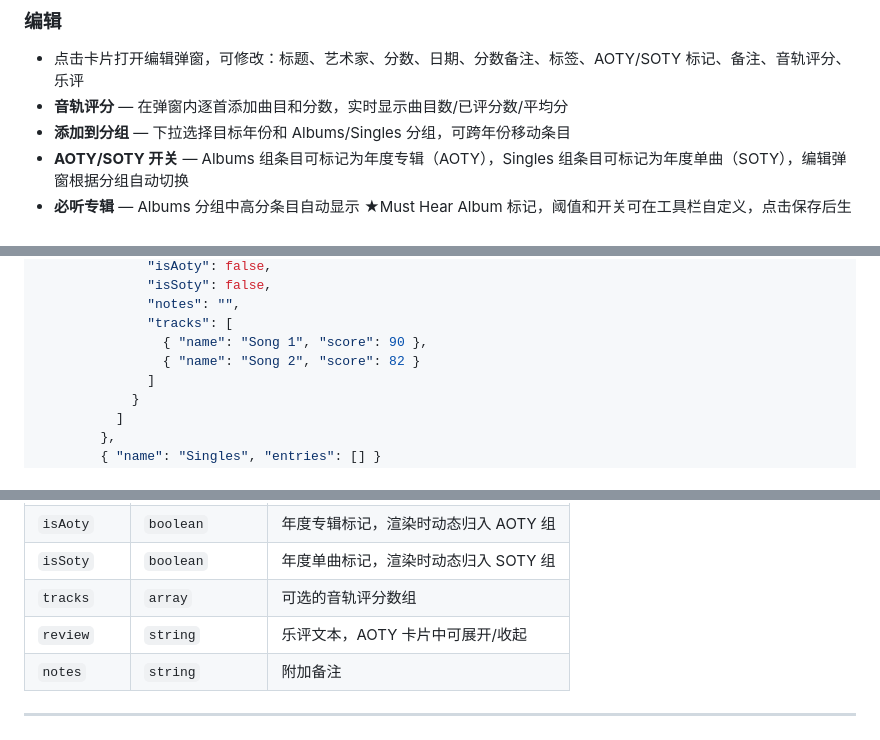
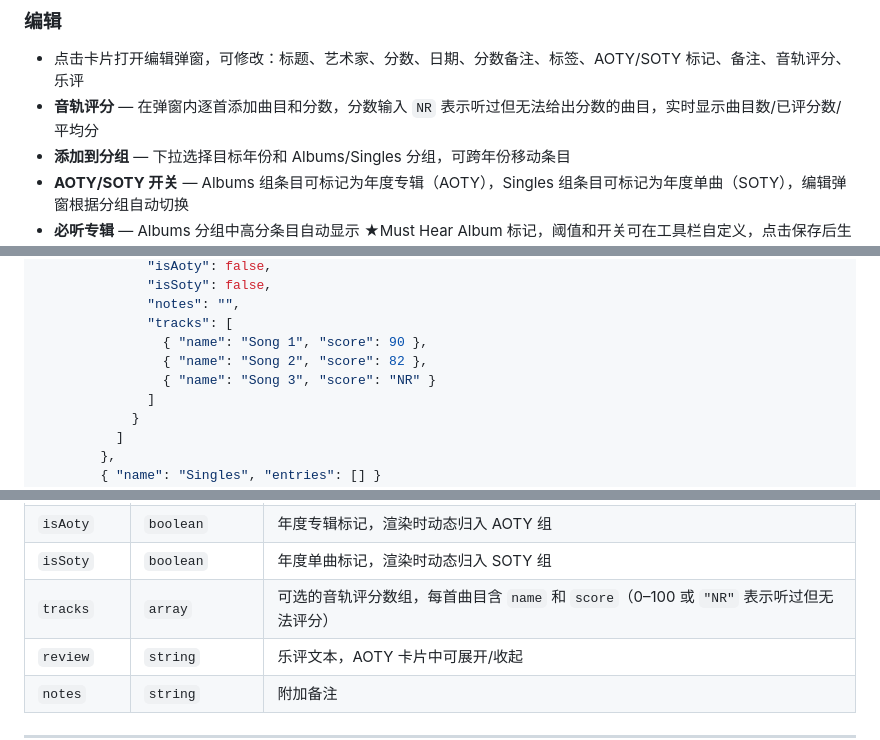
Before and after one commit to DEVILISALIE/Xan-s-Music-Ratings-Data, a Markdown page: README.md, 3 parts joined by grey strips. Rendered like a GitHub page.

Commit message:
docs: README 补充音轨评分 NR 说明
Co-Authored-By: Claude Sonnet 4.6 (1M context) <noreply@anthropic.com>

```diff
--- a/README.md
+++ b/README.md
@@ -32,7 +32,7 @@
 ### 编辑
 
 - 点击卡片打开编辑弹窗，可修改：标题、艺术家、分数、日期、分数备注、标签、AOTY/SOTY 标记、备注、音轨评分、乐评
-- **音轨评分** — 在弹窗内逐首添加曲目和分数，实时显示曲目数/已评分数/平均分
+- **音轨评分** — 在弹窗内逐首添加曲目和分数，分数输入 `NR` 表示听过但无法给出分数的曲目，实时显示曲目数/已评分数/平均分
 - **添加到分组** — 下拉选择目标年份和 Albums/Singles 分组，可跨年份移动条目
 - **AOTY/SOTY 开关** — Albums 组条目可标记为年度专辑（AOTY），Singles 组条目可标记为年度单曲（SOTY），编辑弹窗根据分组自动切换
 - **必听专辑** — Albums 分组中高分条目自动显示 ★Must Hear Album 标记，阈值和开关可在工具栏自定义，点击保存后生效
@@ -220,7 +220,8 @@ Vol. 1 - 2025
               "notes": "",
               "tracks": [
                 { "name": "Song 1", "score": 90 },
-                { "name": "Song 2", "score": 82 }
+                { "name": "Song 2", "score": 82 },
+                { "name": "Song 3", "score": "NR" }
               ]
             }
           ]
@@ -239,7 +240,7 @@ Vol. 1 - 2025
 | `tags` | `string[]` | 标签数组，从预设列表中选取 |
 | `isAoty` | `boolean` | 年度专辑标记，渲染时动态归入 AOTY 组 |
 | `isSoty` | `boolean` | 年度单曲标记，渲染时动态归入 SOTY 组 |
-| `tracks` | `array` | 可选的音轨评分数组 |
+| `tracks` | `array` | 可选的音轨评分数组，每首曲目含 `name` 和 `score`（0–100 或 `"NR"` 表示听过但无法评分） |
 | `review` | `string` | 乐评文本，AOTY 卡片中可展开/收起 |
 | `notes` | `string` | 附加备注 |
 
```
